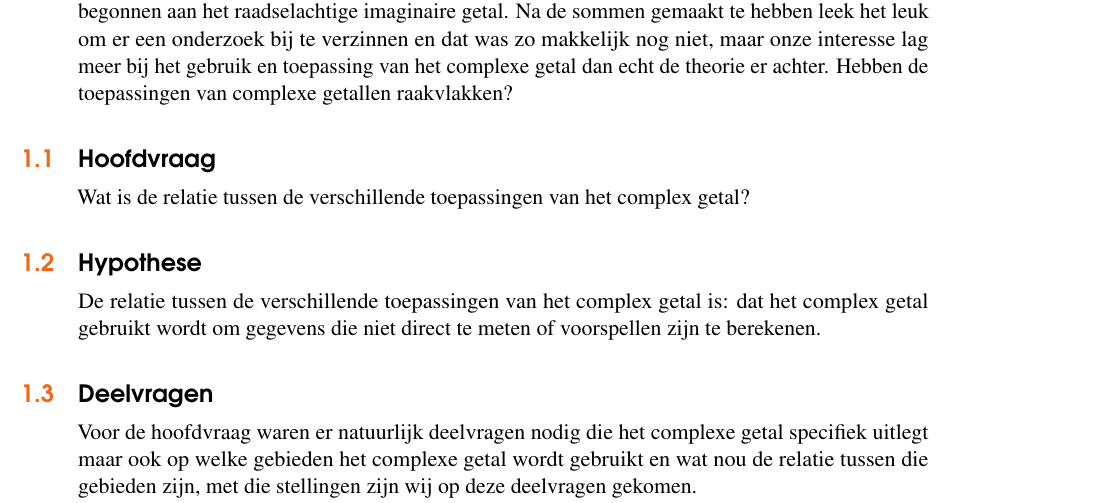
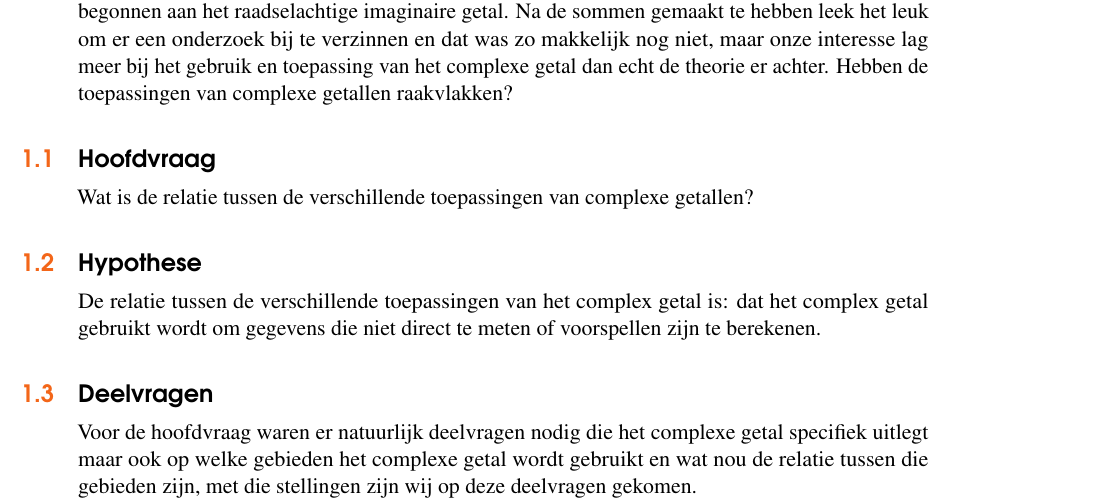
Before and after one commit to LoneKrug/pws, a LaTeX thesis (main.tex): part of page 9 of 84, cut so that both start at the same text. Compiled offline with pdfLaTeX.

Commit message:
hoofdvraag
hoofdvraag verbeterd.

```diff
--- a/main.tex
+++ b/main.tex
@@ -130,7 +130,7 @@ Na de voorlichtingsdag hadden we een sterk beeld van ons idee en wilde we graag
 Wij kregen te horen dat we bij wiskunde waren ingedeeld. Het was even een omschakeling in onze ideeën die we al hadden bedacht voor het vak natuurkunde maar na wat onderzoek en overleg kwamen we op dit fantastisch idee, het complexe getal. Voor ons was het nog een compleet zwart gebied waar we niks van af wisten. Daar wist onze begeleider, meneer Wolterink, wel raad mee. Een pakket wiskunde D over het complexe getal werd ons uitgereikt. Wij zijn met volle moed begonnen aan het raadselachtige imaginaire getal. Na de sommen gemaakt te hebben leek het leuk om er een onderzoek bij te verzinnen en dat was zo makkelijk nog niet, maar onze interesse lag meer bij het gebruik en toepassing van het complexe getal dan echt de theorie er achter. Hebben de toepassingen van complexe getallen raakvlakken?
 
 \section{Hoofdvraag}
-Wat is de relatie tussen de verschillende toepassingen van het complex getal?
+Wat is de relatie tussen de verschillende toepassingen van complexe getallen?
 
 \section{Hypothese}
 De relatie tussen de verschillende toepassingen van het complex getal is: dat het complex getal gebruikt wordt om gegevens die niet direct te meten of voorspellen zijn te berekenen.
```
